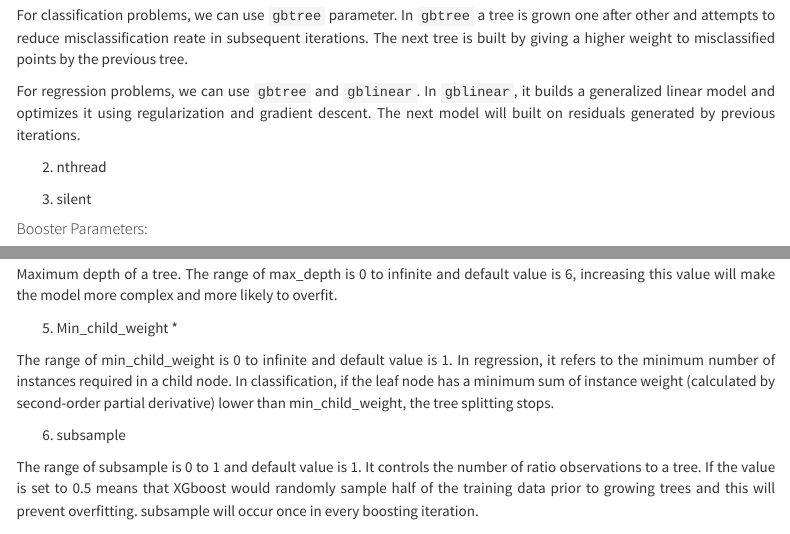
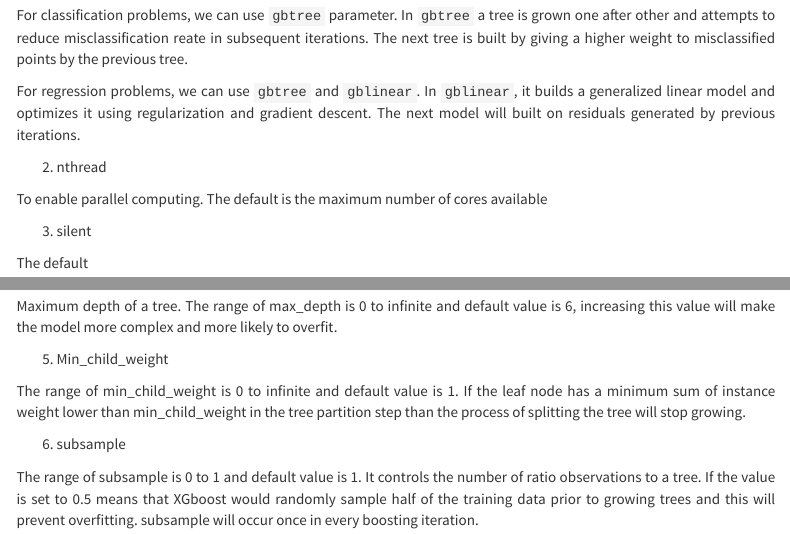
Before and after one commit to ajengprstw/xgboost, an R Markdown document (xgboost-content.Rmd): the page in a window 1100 px wide, from 6600 px down, and a second part further down, joined at a grey line. Rendered offline with R 4.5, knitr and Pandoc, with nearby package versions; some code elsewhere in the file could not run offline; menus at the side of the page are left out.

Commit message:
update narasi

```diff
--- a/xgboost-content.Rmd
+++ b/xgboost-content.Rmd
@@ -309,7 +309,11 @@
 
 2. nthread
 
+To enable parallel computing. The default is the maximum number of cores available
+
 3. silent
+
+The default
 
 ##### Booster Parameters:
 
@@ -331,9 +335,9 @@
 
 Maximum depth of a tree. The range of max_depth is 0 to infinite and default value is 6, increasing this value will make the model more complex and more likely to overfit.
 
-5. Min_child_weight *
+5. Min_child_weight
 
-The range of min_child_weight is 0 to infinite and default value is 1. In regression, it refers to the minimum number of instances required in a child node. In classification, if the leaf node has a minimum sum of instance weight (calculated by second-order partial derivative) lower than min_child_weight, the tree splitting stops.
+The range of min_child_weight is 0 to infinite and default value is 1. If the leaf node has a minimum sum of instance weight lower than min_child_weight in the tree partition step than the process of splitting the tree will stop growing.
 
 6. subsample
 
```
